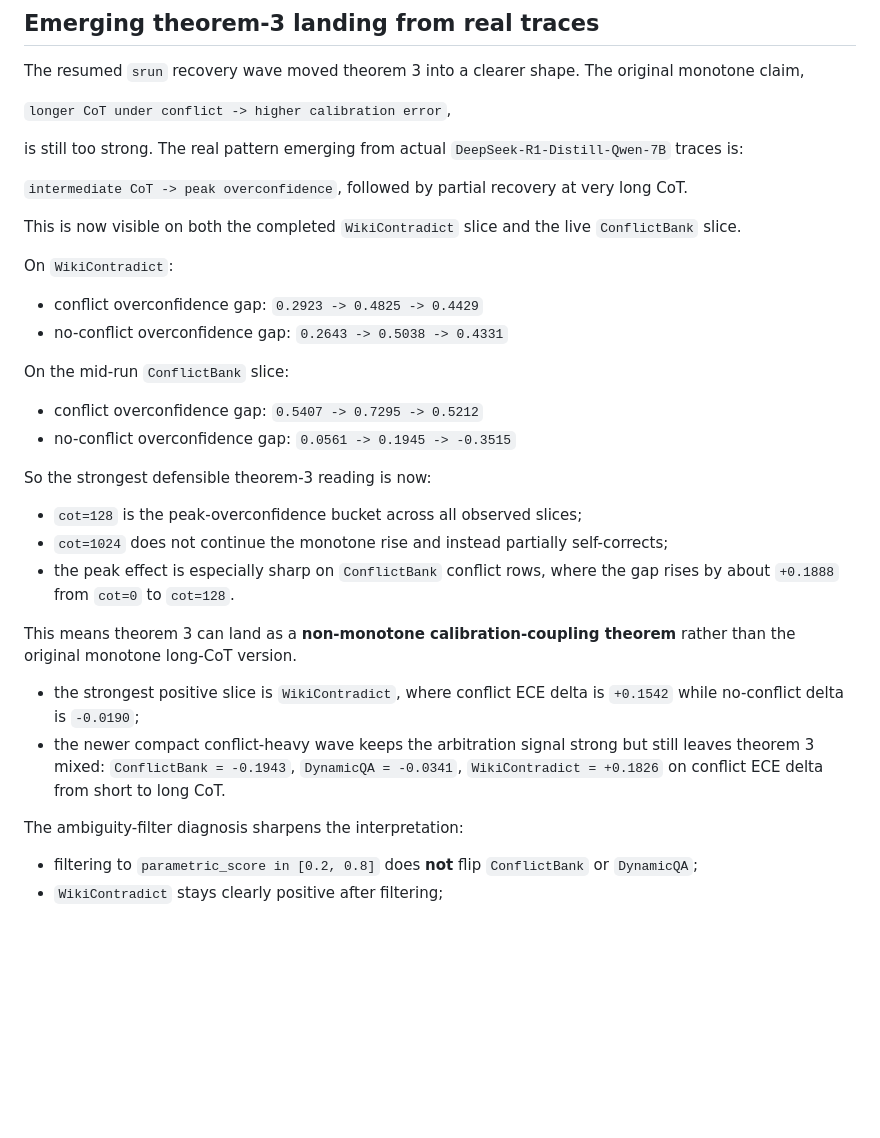
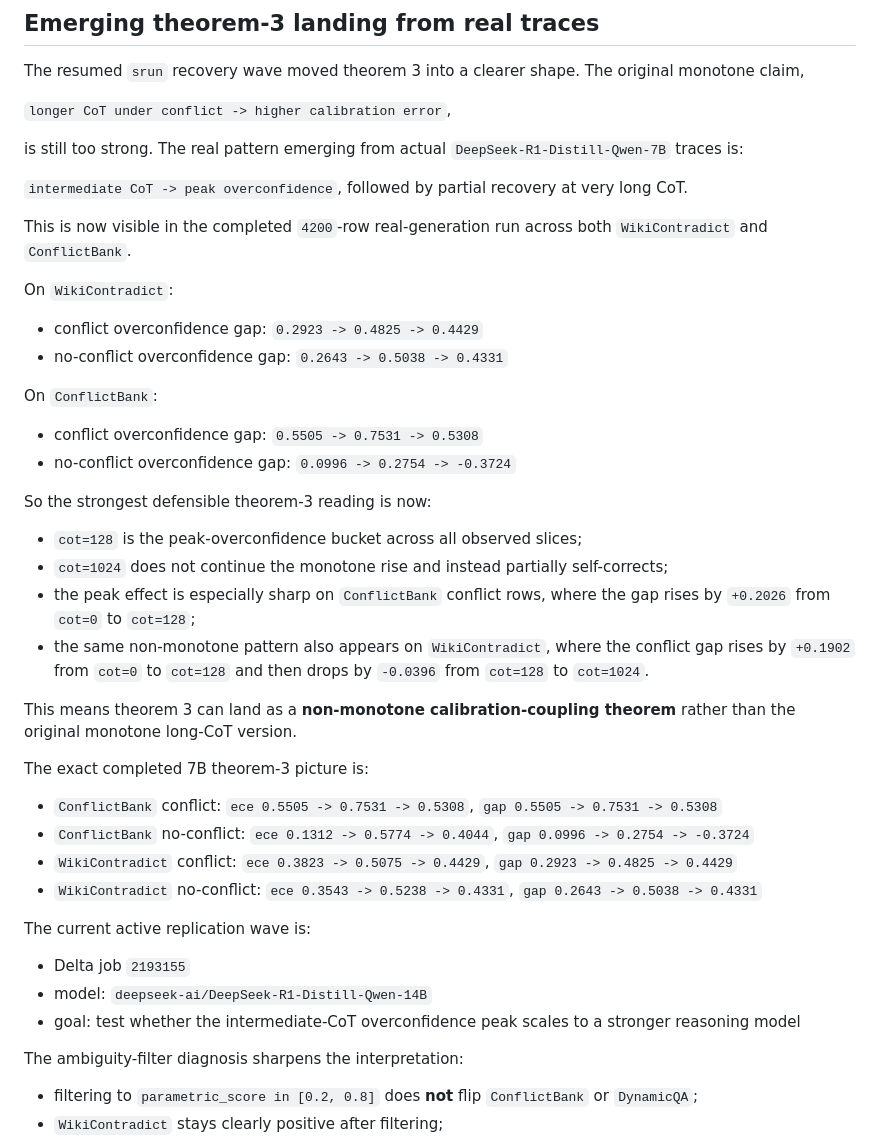
Before and after one commit to Ary300/Sequential-Falsification, a Markdown page: docs/PROJECT_AIMS_SCOPE_OVERVIEW.md, the part around the change. GitHub-like rendering; blank space fills up the shorter version.

```diff
--- a/docs/PROJECT_AIMS_SCOPE_OVERVIEW.md
+++ b/docs/PROJECT_AIMS_SCOPE_OVERVIEW.md
@@ -354,18 +354,18 @@ traces is:
 `intermediate CoT -> peak overconfidence`, followed by partial recovery at
 very long CoT.
 
-This is now visible on both the completed `WikiContradict` slice and the live
-`ConflictBank` slice.
+This is now visible in the completed `4200`-row real-generation run across both
+`WikiContradict` and `ConflictBank`.
 
 On `WikiContradict`:
 
 - conflict overconfidence gap: `0.2923 -> 0.4825 -> 0.4429`
 - no-conflict overconfidence gap: `0.2643 -> 0.5038 -> 0.4331`
 
-On the mid-run `ConflictBank` slice:
+On `ConflictBank`:
 
-- conflict overconfidence gap: `0.5407 -> 0.7295 -> 0.5212`
-- no-conflict overconfidence gap: `0.0561 -> 0.1945 -> -0.3515`
+- conflict overconfidence gap: `0.5505 -> 0.7531 -> 0.5308`
+- no-conflict overconfidence gap: `0.0996 -> 0.2754 -> -0.3724`
 
 So the strongest defensible theorem-3 reading is now:
 
@@ -373,16 +373,35 @@ So the strongest defensible theorem-3 reading is now:
 - `cot=1024` does not continue the monotone rise and instead partially
   self-corrects;
 - the peak effect is especially sharp on `ConflictBank` conflict rows, where
-  the gap rises by about `+0.1888` from `cot=0` to `cot=128`.
+  the gap rises by `+0.2026` from `cot=0` to `cot=128`;
+- the same non-monotone pattern also appears on `WikiContradict`, where the
+  conflict gap rises by `+0.1902` from `cot=0` to `cot=128` and then drops by
+  `-0.0396` from `cot=128` to `cot=1024`.
 
 This means theorem 3 can land as a **non-monotone calibration-coupling
 theorem** rather than the original monotone long-CoT version.
-- the strongest positive slice is `WikiContradict`, where conflict ECE delta is
-  `+0.1542` while no-conflict delta is `-0.0190`;
-- the newer compact conflict-heavy wave keeps the arbitration signal strong but
-  still leaves theorem 3 mixed:
-  `ConflictBank = -0.1943`, `DynamicQA = -0.0341`,
-  `WikiContradict = +0.1826` on conflict ECE delta from short to long CoT.
+
+The exact completed 7B theorem-3 picture is:
+
+- `ConflictBank` conflict:
+  `ece 0.5505 -> 0.7531 -> 0.5308`,
+  `gap 0.5505 -> 0.7531 -> 0.5308`
+- `ConflictBank` no-conflict:
+  `ece 0.1312 -> 0.5774 -> 0.4044`,
+  `gap 0.0996 -> 0.2754 -> -0.3724`
+- `WikiContradict` conflict:
+  `ece 0.3823 -> 0.5075 -> 0.4429`,
+  `gap 0.2923 -> 0.4825 -> 0.4429`
+- `WikiContradict` no-conflict:
+  `ece 0.3543 -> 0.5238 -> 0.4331`,
+  `gap 0.2643 -> 0.5038 -> 0.4331`
+
+The current active replication wave is:
+
+- Delta job `2193155`
+- model: `deepseek-ai/DeepSeek-R1-Distill-Qwen-14B`
+- goal: test whether the intermediate-CoT overconfidence peak scales to a
+  stronger reasoning model
 
 The ambiguity-filter diagnosis sharpens the interpretation:
 
```
Also changed, not shown: docs/KNOWLEDGE_ARBITRATION_RESULTS_TRACKER.md (+23 -8 lines), docs/KNOWLEDGE_ARBITRATION_THEOREM_SKETCHES.md (+17 -15 lines).
